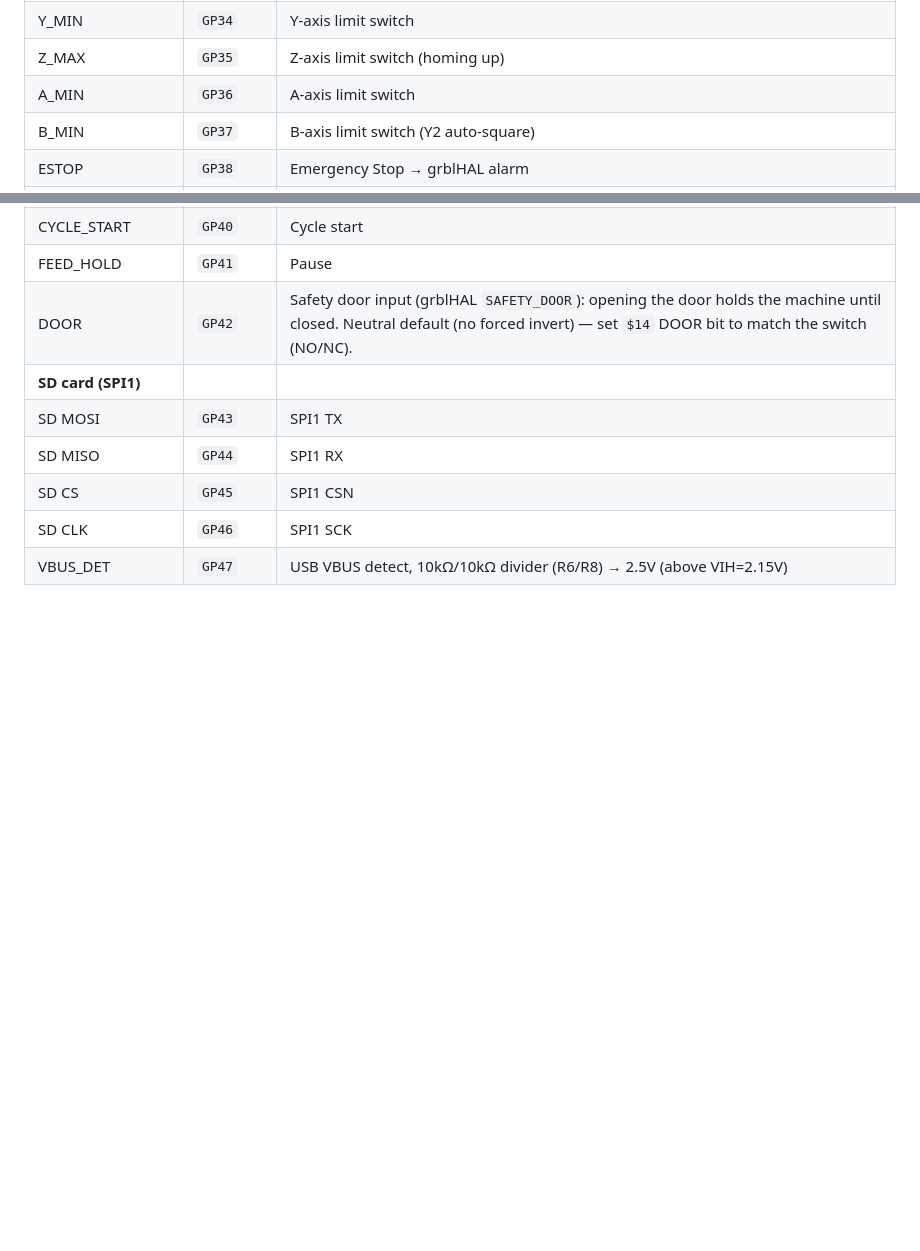
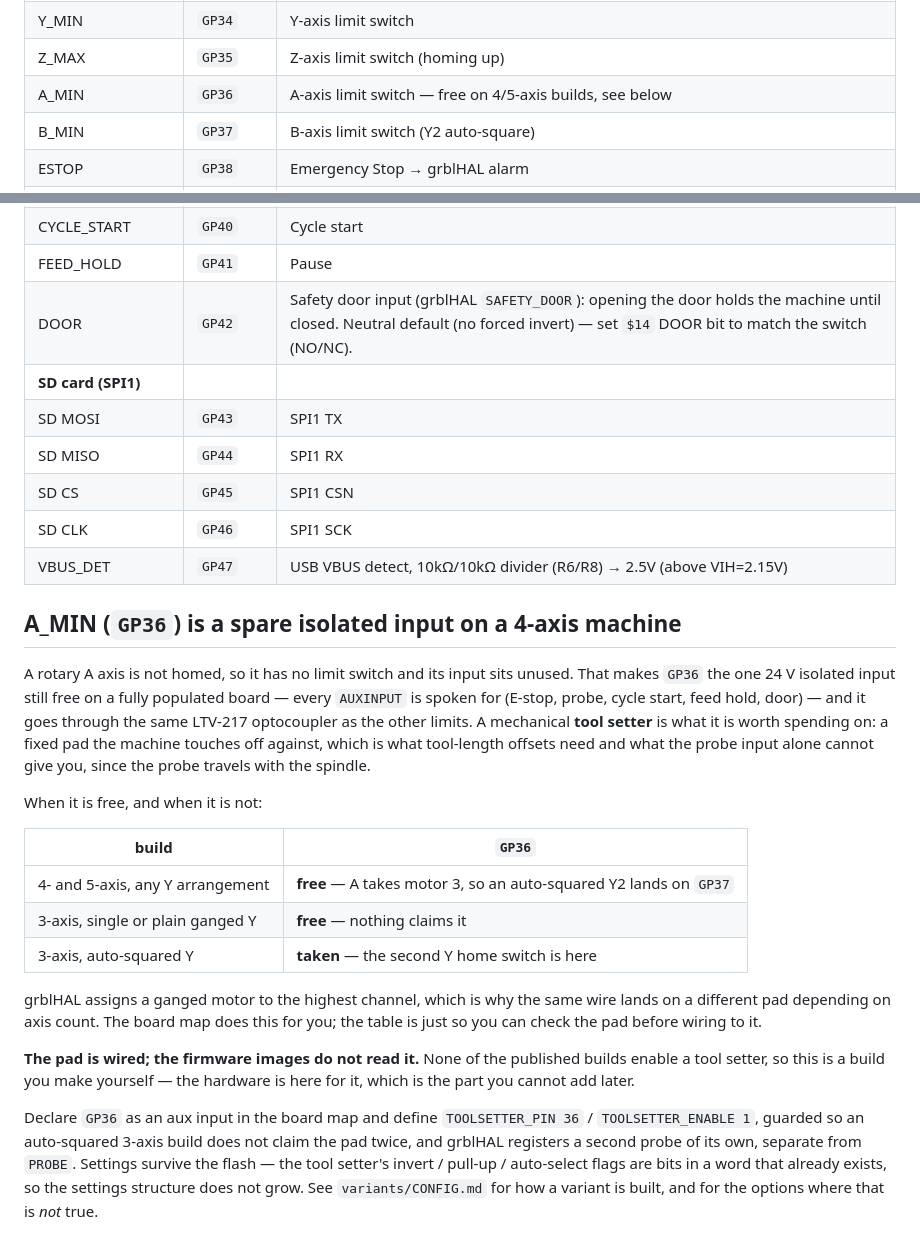
Before and after one commit to rectabot/RectaBot, a Markdown page: Docs/Reference/Pinout.md, 2 parts joined by grey strips. Rendered like a GitHub page; blank space fills up the shorter version.

Commit message:
docs(pinout): A_MIN is a spare isolated input on a four-axis machine
A rotary A axis has no limit switch, so its input sits unused — and on a fully populated
board it is the only 24 V isolated input still free, since every AUXINPUT is spoken for by
E-stop, probe, cycle start, feed hold and door. It runs through the same LTV-217
optocoupler as the other limits, which makes it the right place for a mechanical tool
setter: tool-length offsets need a pad that stays still, and the probe travels with the
spindle.

Which builds leave it free is the part that would catch someone out. grblHAL assigns a
ganged motor to the highest channel, so the second Y home switch of an auto-squared
gantry lands on GP36 with three axes and on GP37 with four — the same wire, a different
pad, depending on axis count. Hence the table rather than a sentence.

Written in the present tense on purpose: the pad is wired, no published image reads it,
and here is the build that would. Whoever wants it can have it today, and nobody is owed
a date.

Co-Authored-By: Claude Opus 5 <noreply@anthropic.com>

```diff
--- a/Docs/Reference/Pinout.md
+++ b/Docs/Reference/Pinout.md
@@ -91,7 +91,7 @@ machine has mixed failure modes, which is its own kind of expensive.
 | X_MIN | `GP33` | X-axis limit switch |
 | Y_MIN | `GP34` | Y-axis limit switch |
 | Z_MAX | `GP35` | Z-axis limit switch (homing up) |
-| A_MIN | `GP36` | A-axis limit switch |
+| A_MIN | `GP36` | A-axis limit switch — free on 4/5-axis builds, see below |
 | B_MIN | `GP37` | B-axis limit switch (Y2 auto-square) |
 | ESTOP | `GP38` | Emergency Stop → grblHAL alarm |
 | PROBE | `GP39` | Tool length probe |
@@ -104,3 +104,36 @@ machine has mixed failure modes, which is its own kind of expensive.
 | SD CS | `GP45` | SPI1 CSN |
 | SD CLK | `GP46` | SPI1 SCK |
 | VBUS_DET | `GP47` | USB VBUS detect, 10kΩ/10kΩ divider (R6/R8) → 2.5V (above VIH=2.15V) |
+
+## A_MIN (`GP36`) is a spare isolated input on a 4-axis machine
+
+A rotary A axis is not homed, so it has no limit switch and its input sits unused. That
+makes `GP36` the one 24 V isolated input still free on a fully populated board — every
+`AUXINPUT` is spoken for (E-stop, probe, cycle start, feed hold, door) — and it goes
+through the same LTV-217 optocoupler as the other limits. A mechanical **tool setter** is
+what it is worth spending on: a fixed pad the machine touches off against, which is what
+tool-length offsets need and what the probe input alone cannot give you, since the probe
+travels with the spindle.
+
+When it is free, and when it is not:
+
+| build | `GP36` |
+|---|---|
+| 4- and 5-axis, any Y arrangement | **free** — A takes motor 3, so an auto-squared Y2 lands on `GP37` |
+| 3-axis, single or plain ganged Y | **free** — nothing claims it |
+| 3-axis, auto-squared Y | **taken** — the second Y home switch is here |
+
+grblHAL assigns a ganged motor to the highest channel, which is why the same wire lands on
+a different pad depending on axis count. The board map does this for you; the table is
+just so you can check the pad before wiring to it.
+
+**The pad is wired; the firmware images do not read it.** None of the published builds
+enable a tool setter, so this is a build you make yourself — the hardware is here for it,
+which is the part you cannot add later.
+
+Declare `GP36` as an aux input in the board map and define `TOOLSETTER_PIN 36` /
+`TOOLSETTER_ENABLE 1`, guarded so an auto-squared 3-axis build does not claim the pad twice,
+and grblHAL registers a second probe of its own, separate from `PROBE`. Settings survive the
+flash — the tool setter's invert / pull-up / auto-select flags are bits in a word that
+already exists, so the settings structure does not grow. See `variants/CONFIG.md` for how a
+variant is built, and for the options where that is *not* true.
```
